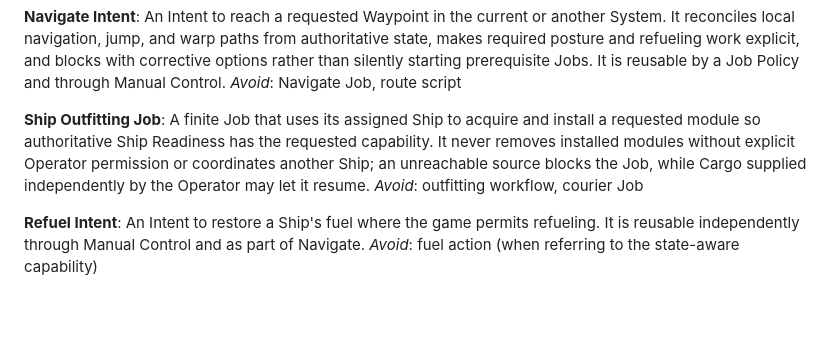
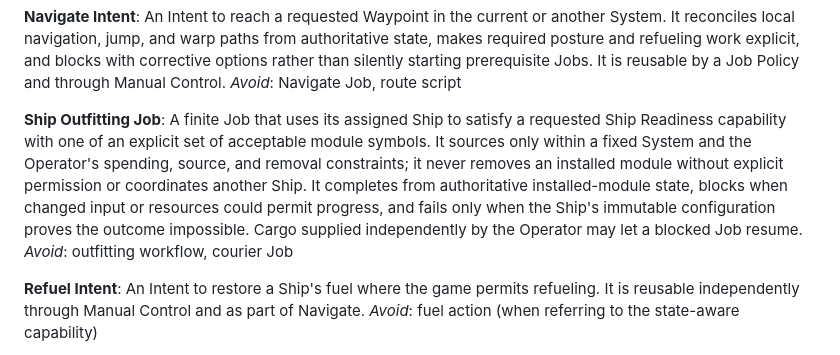
Before and after one commit to bturney/spacetraders, a Markdown page: CONTEXT.md, the part around the change. GitHub-like rendering; blank space fills up the shorter version.

Commit message:
Define Ship Outfitting Job domain language

```diff
--- a/CONTEXT.md
+++ b/CONTEXT.md
@@ -139,7 +139,7 @@ An Intent to reach a requested Waypoint in the current or another System. It rec
 _Avoid_: Navigate Job, route script
 
 **Ship Outfitting Job**:
-A finite Job that uses its assigned Ship to acquire and install a requested module so authoritative Ship Readiness has the requested capability. It never removes installed modules without explicit Operator permission or coordinates another Ship; an unreachable source blocks the Job, while Cargo supplied independently by the Operator may let it resume.
+A finite Job that uses its assigned Ship to satisfy a requested Ship Readiness capability with one of an explicit set of acceptable module symbols. It sources only within a fixed System and the Operator's spending, source, and removal constraints; it never removes an installed module without explicit permission or coordinates another Ship. It completes from authoritative installed-module state, blocks when changed input or resources could permit progress, and fails only when the Ship's immutable configuration proves the outcome impossible. Cargo supplied independently by the Operator may let a blocked Job resume.
 _Avoid_: outfitting workflow, courier Job
 
 **Refuel Intent**:
```
